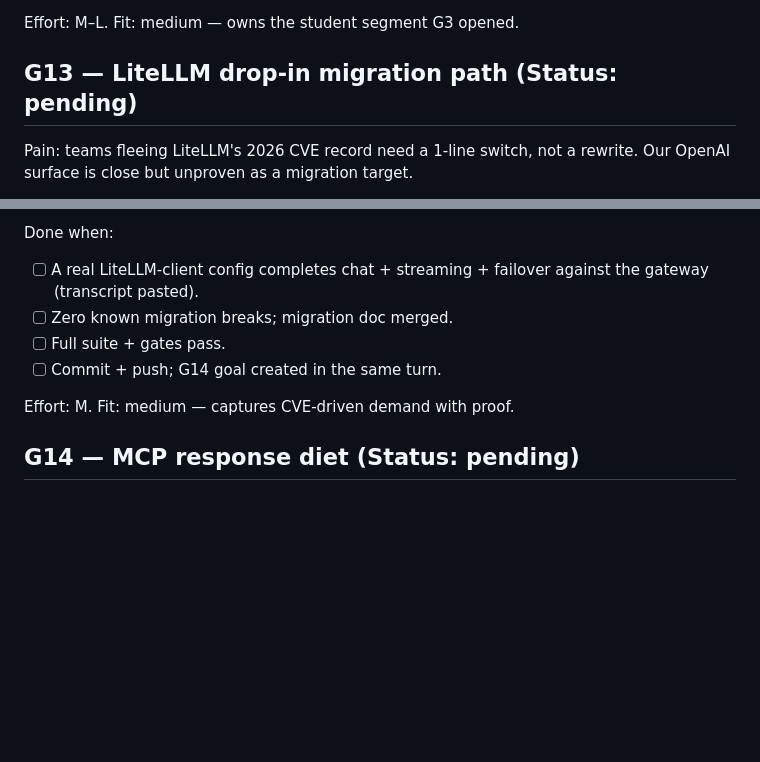
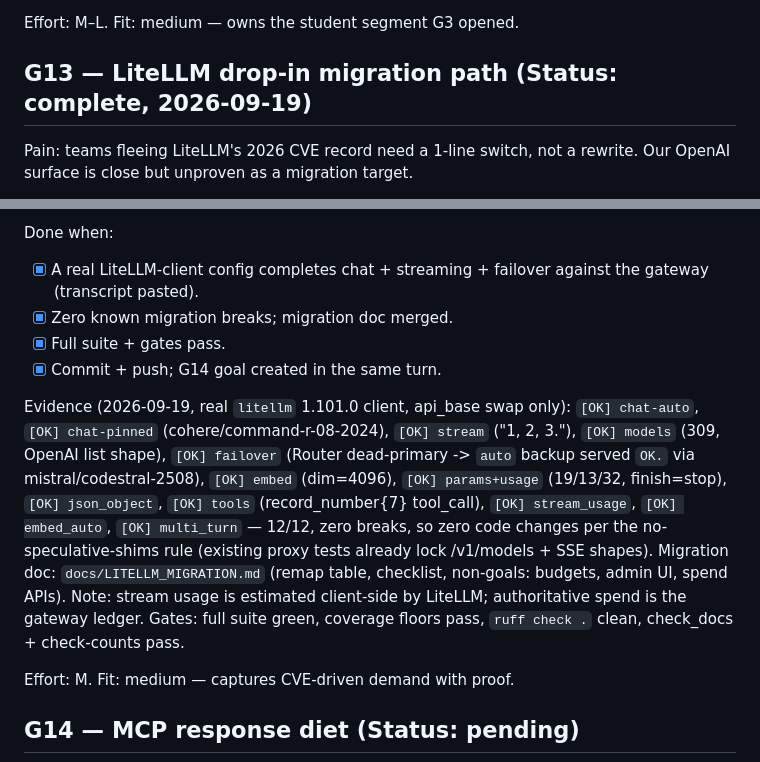
Before and after one commit to pauljones0/freellmpool, a Markdown page: GOALS.md, 2 parts joined by grey strips. Rendered like a GitHub page; blank space fills up the shorter version.

```diff
--- a/GOALS.md
+++ b/GOALS.md
@@ -732,7 +732,7 @@ strict mypy on 26 modules, check_docs + check-counts pass.
 
 Effort: M–L. Fit: medium — owns the student segment G3 opened.
 
-## G13 — LiteLLM drop-in migration path (Status: pending)
+## G13 — LiteLLM drop-in migration path (Status: complete, 2026-09-19)
 
 Pain: teams fleeing LiteLLM's 2026 CVE record need a 1-line switch,
 not a rewrite. Our OpenAI surface is close but unproven as a
@@ -751,11 +751,27 @@ Execute:
    (budgets, admin UI — killed bet #2 stays dead).
 
 Done when:
-- [ ] A real LiteLLM-client config completes chat + streaming +
+- [x] A real LiteLLM-client config completes chat + streaming +
       failover against the gateway (transcript pasted).
-- [ ] Zero known migration breaks; migration doc merged.
-- [ ] Full suite + gates pass.
-- [ ] Commit + push; G14 goal created in the same turn.
+- [x] Zero known migration breaks; migration doc merged.
+- [x] Full suite + gates pass.
+- [x] Commit + push; G14 goal created in the same turn.
+
+Evidence (2026-09-19, real `litellm` 1.101.0 client, api_base swap only):
+`[OK] chat-auto`, `[OK] chat-pinned` (cohere/command-r-08-2024),
+`[OK] stream` ("1, 2, 3."), `[OK] models` (309, OpenAI list shape),
+`[OK] failover` (Router dead-primary -> `auto` backup served `OK.`
+via mistral/codestral-2508), `[OK] embed` (dim=4096),
+`[OK] params+usage` (19/13/32, finish=stop), `[OK] json_object`,
+`[OK] tools` (record_number{7} tool_call), `[OK] stream_usage`,
+`[OK] embed_auto`, `[OK] multi_turn` — 12/12, zero breaks, so zero
+code changes per the no-speculative-shims rule (existing proxy tests
+already lock /v1/models + SSE shapes). Migration doc:
+`docs/LITELLM_MIGRATION.md` (remap table, checklist, non-goals:
+budgets, admin UI, spend APIs). Note: stream usage is estimated
+client-side by LiteLLM; authoritative spend is the gateway ledger.
+Gates: full suite green, coverage floors pass, `ruff check .` clean,
+check_docs + check-counts pass.
 
 Effort: M. Fit: medium — captures CVE-driven demand with proof.
 
```
Also changed, not shown: docs/LITELLM_MIGRATION.md (added, +66 -0 lines).
